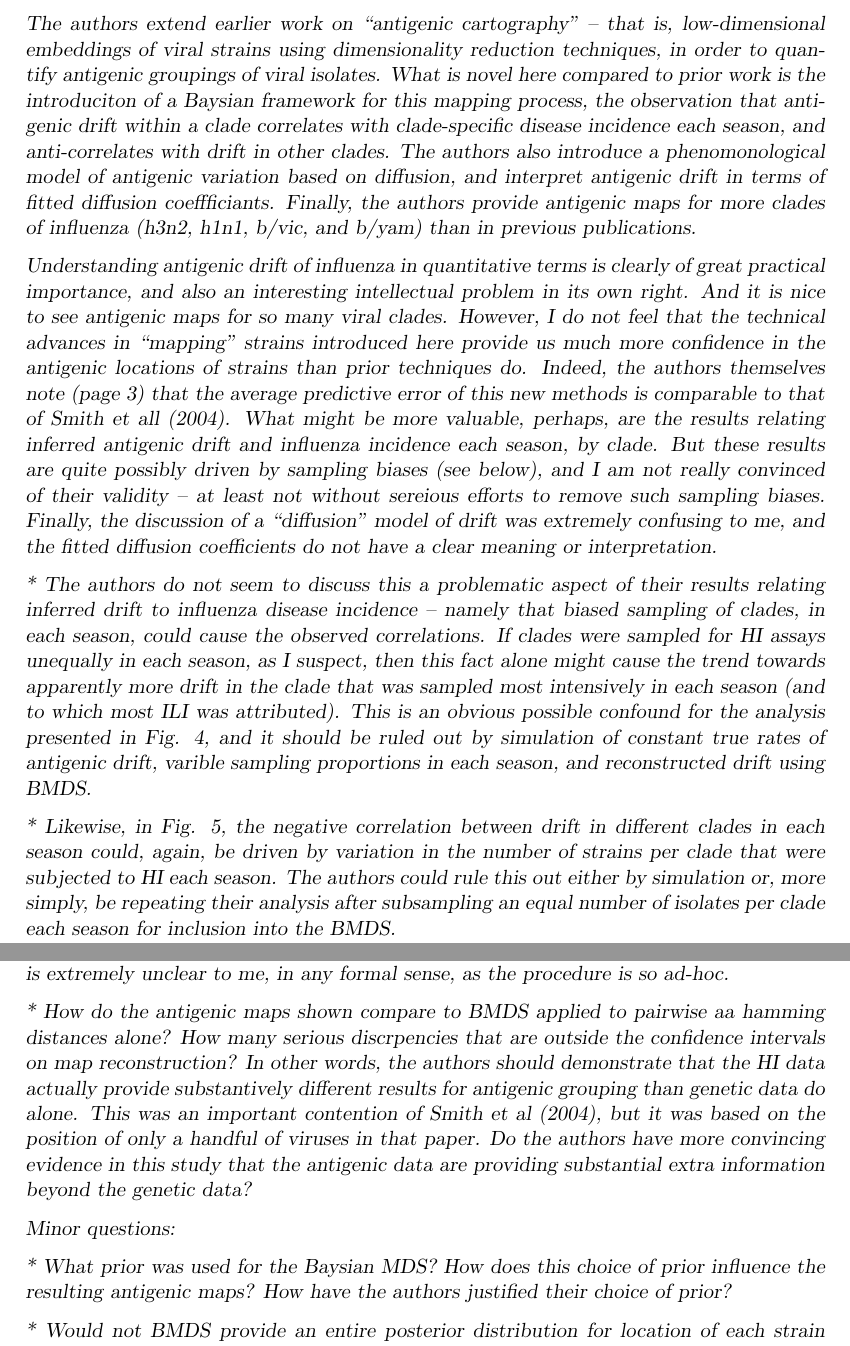
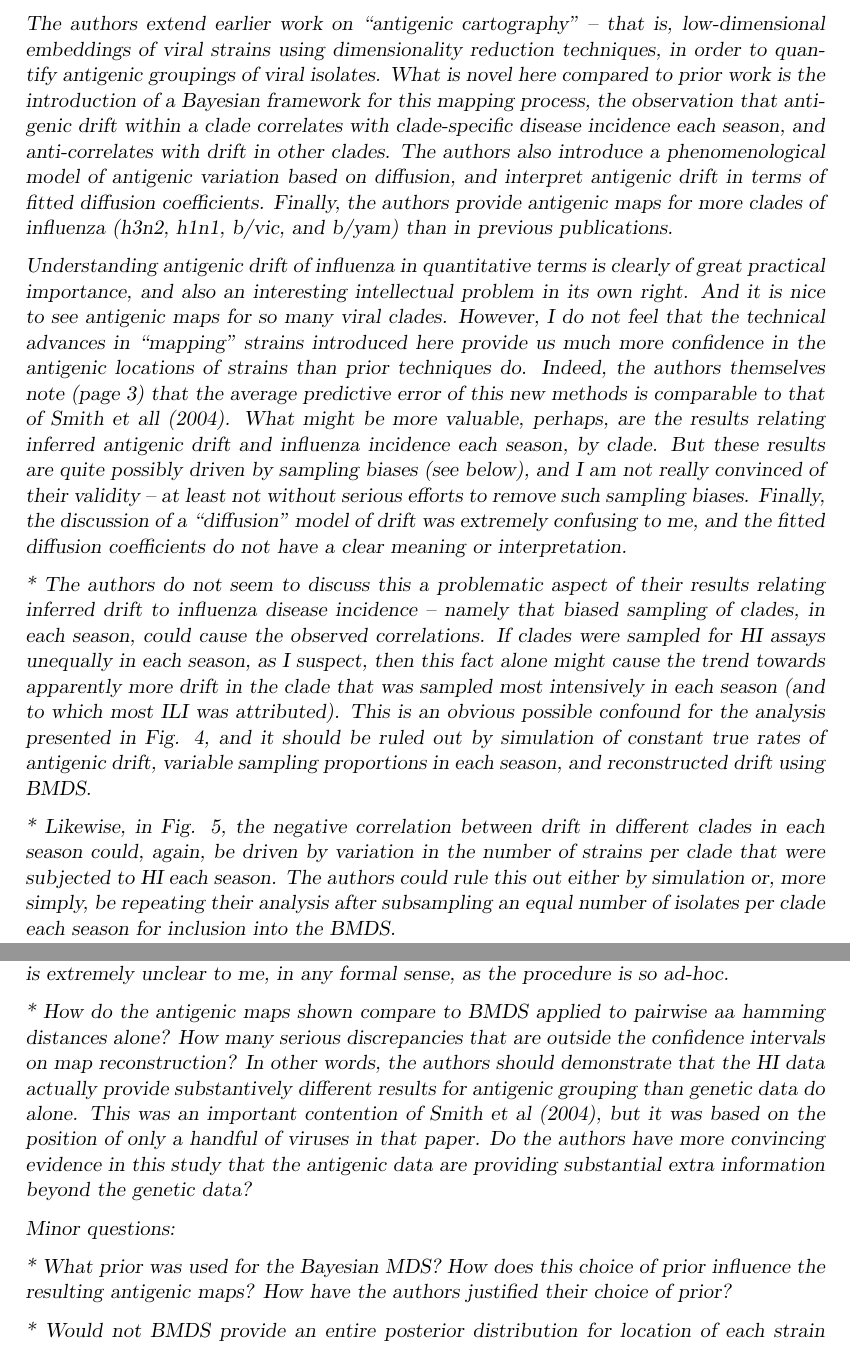
Before and after one commit to trvrb/flux, a LaTeX document (response.tex): two parts of pages 6 and 7 of 7, joined at a grey line, cut so that both start at the same text. Compiled offline with pdfLaTeX.

Commit message:
Fix spelling.

```diff
--- a/response.tex
+++ b/response.tex
@@ -159,21 +159,21 @@ The $\sigma_x$ in the diffusion process is describing variance among virus locat
 %%% REVIEWER 2 %%%
 \section*{Reviewer 2}
 
-\textsl{The authors extend earlier work on ``antigenic cartography'' -- that is, low-dimensional embeddings of viral strains using dimensionality reduction techniques, in order to quantify antigenic groupings of viral isolates. What is novel here compared to prior work is the introduciton of a Baysian framework for this mapping process, the observation that antigenic drift within a clade correlates with clade-specific disease incidence each season, and anti-correlates with drift in other clades. The authors also introduce a phenomonological model of antigenic variation based on diffusion, and interpret antigenic drift in terms of fitted diffusion coeffficiants. Finally, the authors provide antigenic maps for more clades of influenza (h3n2, h1n1, b/vic, and b/yam) than in previous publications.}
+\textsl{The authors extend earlier work on ``antigenic cartography'' -- that is, low-dimensional embeddings of viral strains using dimensionality reduction techniques, in order to quantify antigenic groupings of viral isolates. What is novel here compared to prior work is the introduction of a Bayesian framework for this mapping process, the observation that antigenic drift within a clade correlates with clade-specific disease incidence each season, and anti-correlates with drift in other clades. The authors also introduce a phenomenological model of antigenic variation based on diffusion, and interpret antigenic drift in terms of fitted diffusion coefficients. Finally, the authors provide antigenic maps for more clades of influenza (h3n2, h1n1, b/vic, and b/yam) than in previous publications.}
 
-\textsl{Understanding antigenic drift of influenza in quantitative terms is clearly of great practical importance, and also an interesting intellectual problem in its own right. And it is nice to see antigenic maps for so many viral clades. However, I do not feel that the technical advances in ``mapping'' strains introduced here provide us much more confidence in the antigenic locations of strains than prior techniques do. Indeed, the authors themselves note (page 3) that the average predictive error of this new methods is comparable to that of Smith et all (2004). What might be more valuable, perhaps, are the results relating inferred antigenic drift and influenza incidence each season, by clade. But these results are quite possibly driven by sampling biases (see below), and I am not really convinced of their validity -- at least not without sereious efforts to remove such sampling biases. Finally, the discussion of a ``diffusion'' model of drift was extremely confusing to me, and the fitted diffusion coefficients do not have a clear meaning or interpretation.}
+\textsl{Understanding antigenic drift of influenza in quantitative terms is clearly of great practical importance, and also an interesting intellectual problem in its own right. And it is nice to see antigenic maps for so many viral clades. However, I do not feel that the technical advances in ``mapping'' strains introduced here provide us much more confidence in the antigenic locations of strains than prior techniques do. Indeed, the authors themselves note (page 3) that the average predictive error of this new methods is comparable to that of Smith et all (2004). What might be more valuable, perhaps, are the results relating inferred antigenic drift and influenza incidence each season, by clade. But these results are quite possibly driven by sampling biases (see below), and I am not really convinced of their validity -- at least not without serious efforts to remove such sampling biases. Finally, the discussion of a ``diffusion'' model of drift was extremely confusing to me, and the fitted diffusion coefficients do not have a clear meaning or interpretation.}
 
-\textsl{* The authors do not seem to discuss this a problematic aspect of their results relating inferred drift to influenza disease incidence -- namely that biased sampling of clades, in each season, could cause the observed correlations. If clades were sampled for HI assays unequally in each season, as I suspect, then this fact alone might cause the trend towards apparently more drift in the clade that was sampled most intensively in each season (and to which most ILI was attributed). This is an obvious possible confound for the analysis presented in Fig. 4, and it should be ruled out by simulation of constant true rates of antigenic drift, varible sampling proportions in each season, and reconstructed drift using BMDS.}
+\textsl{* The authors do not seem to discuss this a problematic aspect of their results relating inferred drift to influenza disease incidence -- namely that biased sampling of clades, in each season, could cause the observed correlations. If clades were sampled for HI assays unequally in each season, as I suspect, then this fact alone might cause the trend towards apparently more drift in the clade that was sampled most intensively in each season (and to which most ILI was attributed). This is an obvious possible confound for the analysis presented in Fig. 4, and it should be ruled out by simulation of constant true rates of antigenic drift, variable sampling proportions in each season, and reconstructed drift using BMDS.}
 
 \textsl{* Likewise, in Fig. 5, the negative correlation between drift in different clades in each season could, again, be driven by variation in the number of strains per clade that were subjected to HI each season. The authors could rule this out either by simulation or, more simply, be repeating their analysis after subsampling an equal number of isolates per clade each season for inclusion into the BMDS.}
 
 \textsl{* I found the section fitting diffusion coefficients (in different branches) to the antigenic maps confusing -- if only because strict diffusion (in one or two dimensions) has no advection term and therefore no tendency to move in one direction or another; whereas the data clearly show an advective tendency (moving to the ``right'' over time in antigenic dimension 1). I presume the authors attempt to deal with this by imposing a prior (eq 12) for the location of a virus based on its location in a molecular phylogeny. But this would seem to conflate antigenic drift, which the authors wish to quantify using a diffusion coefficient, with genetic mutations (many of which are driven by selection for antigenic escape). In other words, this hybrid approach of assuming a prior based on a strain's genotype, and then fitting a diffusion coefficient to summarize strength of drift, does not seem to to be a pure measure of drift. What exactly the fitted diffusion coefficient means is extremely unclear to me, in any formal sense, as the procedure is so ad-hoc.}
 
-\textsl{* How do the antigenic maps shown compare to BMDS applied to pairwise aa hamming distances alone? How many serious discrpencies that are outside the confidence intervals on map reconstruction? In other words, the authors should demonstrate that the HI data actually provide substantively different results for antigenic grouping than genetic data do alone. This was an important contention of Smith et al (2004), but it was based on the position of only a handful of viruses in that paper. Do the authors have more convincing evidence in this study that the antigenic data are providing substantial extra information beyond the genetic data?}
+\textsl{* How do the antigenic maps shown compare to BMDS applied to pairwise aa hamming distances alone? How many serious discrepancies that are outside the confidence intervals on map reconstruction? In other words, the authors should demonstrate that the HI data actually provide substantively different results for antigenic grouping than genetic data do alone. This was an important contention of Smith et al (2004), but it was based on the position of only a handful of viruses in that paper. Do the authors have more convincing evidence in this study that the antigenic data are providing substantial extra information beyond the genetic data?}
 
 \textsl{Minor questions:}
 
-\textsl{* What prior was used for the Baysian MDS? How does this choice of prior influence the resulting antigenic maps? How have the authors justified their choice of prior?}
+\textsl{* What prior was used for the Bayesian MDS? How does this choice of prior influence the resulting antigenic maps? How have the authors justified their choice of prior?}
 
 \textsl{* Would not BMDS provide an entire posterior distribution for location of each strain and sera in a 2-d projection? Are authors plotting the posterior mean? What about the confidence region?}
 
```
